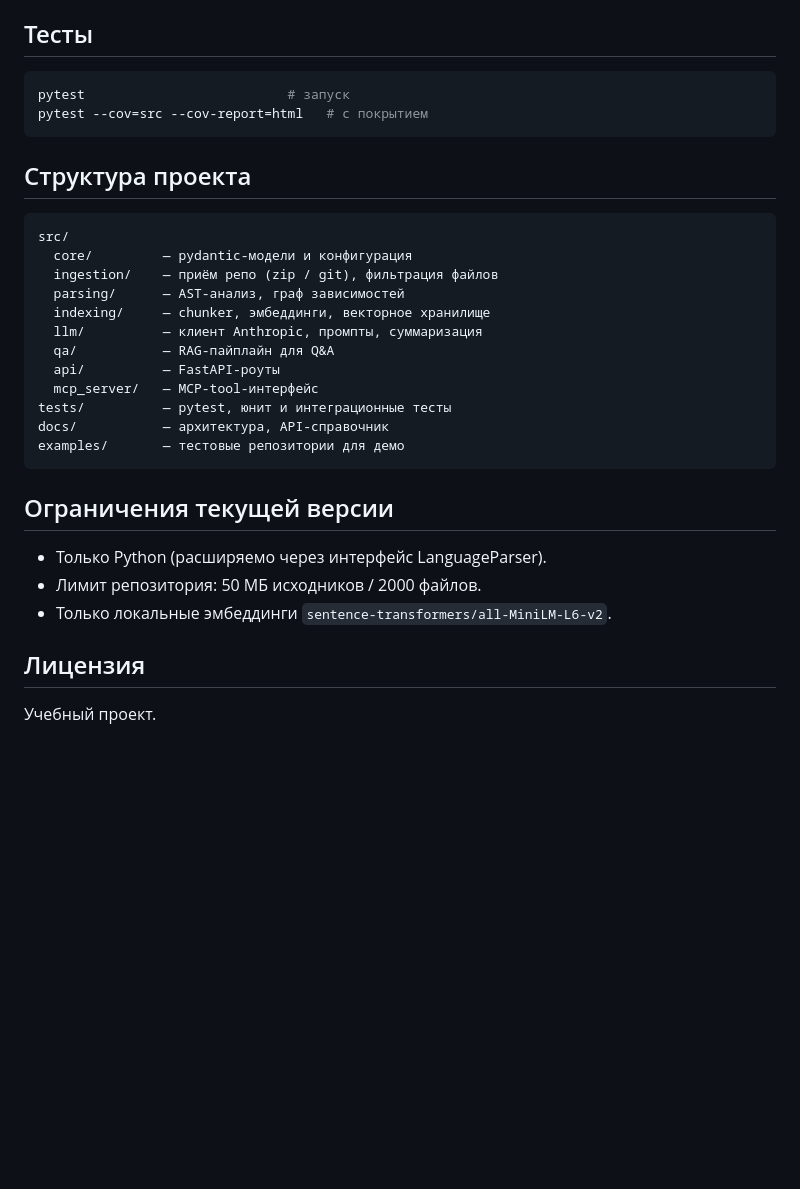
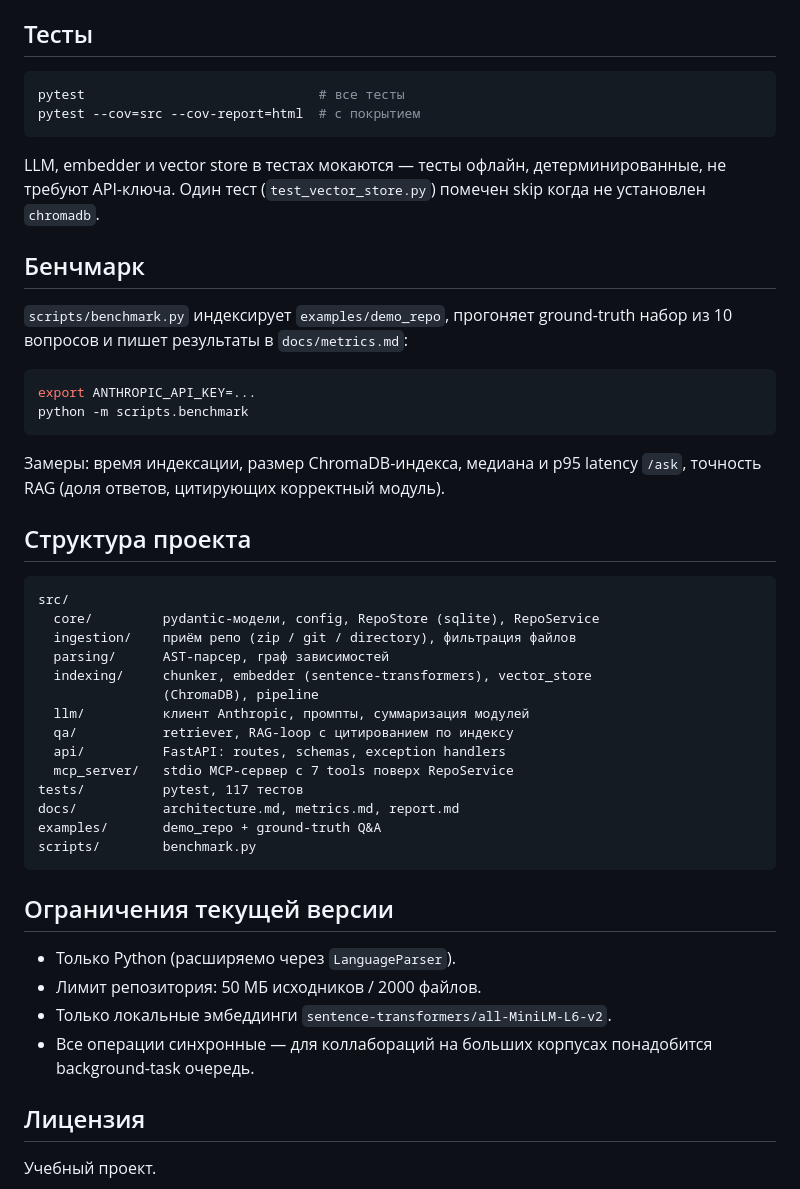
Before and after one commit to metacortex67067/codebase-explorer, a Markdown page: README.md, the part around one of its changes. Rendered like a GitHub page; blank space fills up the shorter version.

````diff
--- a/README.md
+++ b/README.md
@@ -54,32 +90,53 @@ python -m src.mcp_server.server
 ## Тесты
 
 ```bash
-pytest                          # запуск
-pytest --cov=src --cov-report=html   # с покрытием
+pytest                              # все тесты
+pytest --cov=src --cov-report=html  # с покрытием
 ```
+
+LLM, embedder и vector store в тестах мокаются — тесты офлайн,
+детерминированные, не требуют API-ключа. Один тест (`test_vector_store.py`)
+помечен skip когда не установлен `chromadb`.
+
+## Бенчмарк
+
+`scripts/benchmark.py` индексирует `examples/demo_repo`, прогоняет
+ground-truth набор из 10 вопросов и пишет результаты в `docs/metrics.md`:
+
+```bash
+export ANTHROPIC_API_KEY=...
+python -m scripts.benchmark
+```
+
+Замеры: время индексации, размер ChromaDB-индекса, медиана и p95 latency
+`/ask`, точность RAG (доля ответов, цитирующих корректный модуль).
 
 ## Структура проекта
 
 ```
 src/
-  core/         — pydantic-модели и конфигурация
-  ingestion/    — приём репо (zip / git), фильтрация файлов
-  parsing/      — AST-анализ, граф зависимостей
-  indexing/     — chunker, эмбеддинги, векторное хранилище
-  llm/          — клиент Anthropic, промпты, суммаризация
-  qa/           — RAG-пайплайн для Q&A
-  api/          — FastAPI-роуты
-  mcp_server/   — MCP-tool-интерфейс
-tests/          — pytest, юнит и интеграционные тесты
-docs/           — архитектура, API-справочник
-examples/       — тестовые репозитории для демо
+  core/         pydantic-модели, config, RepoStore (sqlite), RepoService
+  ingestion/    приём репо (zip / git / directory), фильтрация файлов
+  parsing/      AST-парсер, граф зависимостей
+  indexing/     chunker, embedder (sentence-transformers), vector_store
+                (ChromaDB), pipeline
+  llm/          клиент Anthropic, промпты, суммаризация модулей
+  qa/           retriever, RAG-loop с цитированием по индексу
+  api/          FastAPI: routes, schemas, exception handlers
+  mcp_server/   stdio MCP-сервер с 7 tools поверх RepoService
+tests/          pytest, 117 тестов
+docs/           architecture.md, metrics.md, report.md
+examples/       demo_repo + ground-truth Q&A
+scripts/        benchmark.py
 ```
 
 ## Ограничения текущей версии
 
-- Только Python (расширяемо через интерфейс LanguageParser).
+- Только Python (расширяемо через `LanguageParser`).
 - Лимит репозитория: 50 МБ исходников / 2000 файлов.
 - Только локальные эмбеддинги `sentence-transformers/all-MiniLM-L6-v2`.
+- Все операции синхронные — для коллабораций на больших корпусах
+  понадобится background-task очередь.
 
 ## Лицензия
 
````
Also changed, not shown: other parts of README.md (+61 -25 lines), docs/report.md (added, +317 -0 lines).
